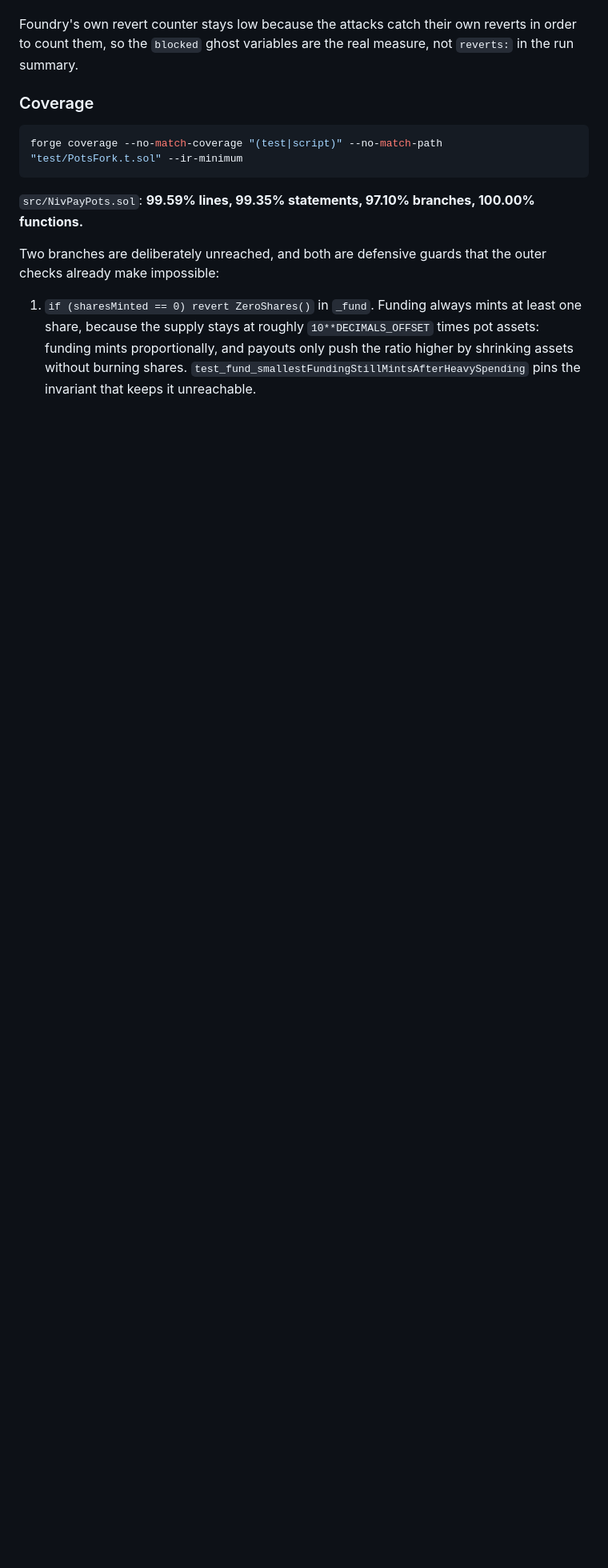
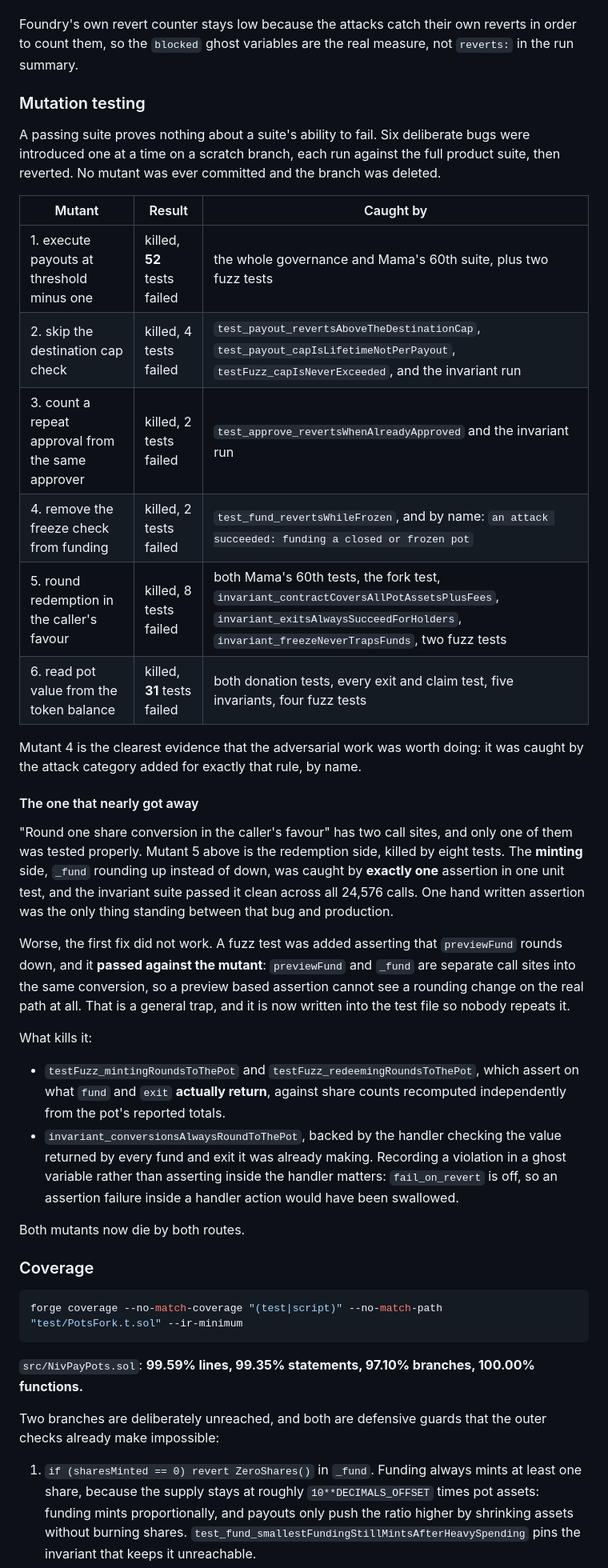
Before and after one commit to UEddy/Nivpay, a Markdown page: README.md, the part around one of its changes. Shown at 80% size. GitHub-like rendering; blank space fills up the shorter version.

Commit message:
docs: record the mutation testing results and the preview based test that failed to kill

```diff
--- a/README.md
+++ b/README.md
@@ -250,6 +250,53 @@ Two things make the counts trustworthy rather than decorative:
 Foundry's own revert counter stays low because the attacks catch their own
 reverts in order to count them, so the `blocked` ghost variables are the real
 measure, not `reverts:` in the run summary.
+
+### Mutation testing
+
+A passing suite proves nothing about a suite's ability to fail. Six deliberate
+bugs were introduced one at a time on a scratch branch, each run against the
+full product suite, then reverted. No mutant was ever committed and the branch
+was deleted.
+
+| Mutant | Result | Caught by |
+| --- | --- | --- |
+| 1. execute payouts at threshold minus one | killed, **52** tests failed | the whole governance and Mama's 60th suite, plus two fuzz tests |
+| 2. skip the destination cap check | killed, 4 tests failed | `test_payout_revertsAboveTheDestinationCap`, `test_payout_capIsLifetimeNotPerPayout`, `testFuzz_capIsNeverExceeded`, and the invariant run |
+| 3. count a repeat approval from the same approver | killed, 2 tests failed | `test_approve_revertsWhenAlreadyApproved` and the invariant run |
+| 4. remove the freeze check from funding | killed, 2 tests failed | `test_fund_revertsWhileFrozen`, and by name: `an attack succeeded: funding a closed or frozen pot` |
+| 5. round redemption in the caller's favour | killed, 8 tests failed | both Mama's 60th tests, the fork test, `invariant_contractCoversAllPotAssetsPlusFees`, `invariant_exitsAlwaysSucceedForHolders`, `invariant_freezeNeverTrapsFunds`, two fuzz tests |
+| 6. read pot value from the token balance | killed, **31** tests failed | both donation tests, every exit and claim test, five invariants, four fuzz tests |
+
+Mutant 4 is the clearest evidence that the adversarial work was worth doing: it
+was caught by the attack category added for exactly that rule, by name.
+
+#### The one that nearly got away
+
+"Round one share conversion in the caller's favour" has two call sites, and only
+one of them was tested properly. Mutant 5 above is the redemption side, killed
+by eight tests. The **minting** side, `_fund` rounding up instead of down, was
+caught by **exactly one** assertion in one unit test, and the invariant suite
+passed it clean across all 24,576 calls. One hand written assertion was the only
+thing standing between that bug and production.
+
+Worse, the first fix did not work. A fuzz test was added asserting that
+`previewFund` rounds down, and it **passed against the mutant**: `previewFund`
+and `_fund` are separate call sites into the same conversion, so a preview based
+assertion cannot see a rounding change on the real path at all. That is a
+general trap, and it is now written into the test file so nobody repeats it.
+
+What kills it:
+
+* `testFuzz_mintingRoundsToThePot` and `testFuzz_redeemingRoundsToThePot`, which
+  assert on what `fund` and `exit` **actually return**, against share counts
+  recomputed independently from the pot's reported totals.
+* `invariant_conversionsAlwaysRoundToThePot`, backed by the handler checking the
+  value returned by every fund and exit it was already making. Recording a
+  violation in a ghost variable rather than asserting inside the handler matters:
+  `fail_on_revert` is off, so an assertion failure inside a handler action would
+  have been swallowed.
+
+Both mutants now die by both routes.
 
 ### Coverage
 
```
Also changed, not shown: other parts of README.md (+1 -1 lines).
